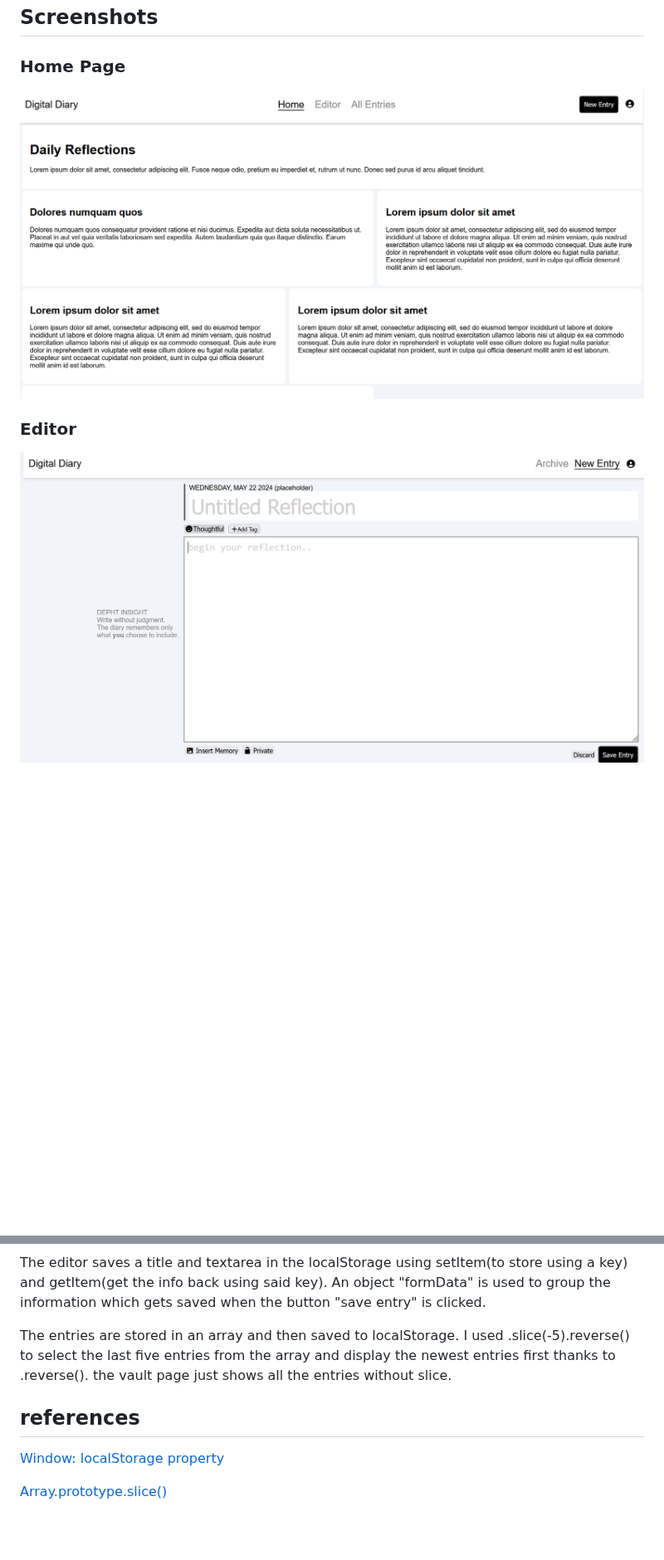
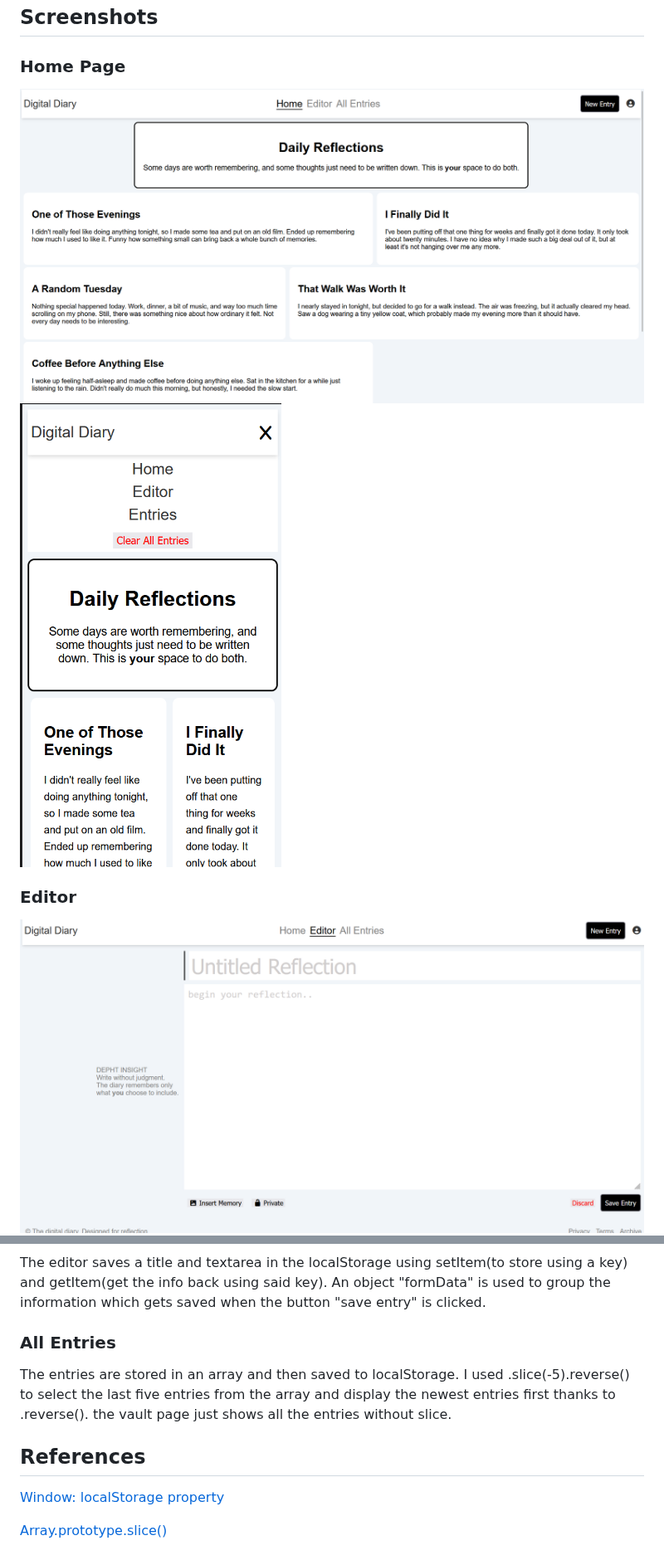
Before and after one commit to AbsoluteMassive/Digital-Diary, a Markdown page: README.md, 2 parts joined by grey strips. Shown at 83% size. GitHub-like rendering; pictures changed too: images/editor.png, images/editorPhone.png (added), images/home.png; blank space fills up the shorter version.

```diff
--- a/README.md
+++ b/README.md
@@ -7,6 +7,7 @@ A digital diary web application.
 ### Home Page
 
 ![Home Page](images/home.png)
+![Phone version page](images/homePhone.png)
 
 ### Editor
 
@@ -23,9 +30,11 @@ The home page displays the 5(I used .slice(-5).reverse() on the array because sl
 The editor saves a title and textarea in the localStorage using setItem(to store using a key) and getItem(get the info back using said key). An object "formData" is used to group the information which gets saved when the button "save entry" is clicked.
+
+### All Entries
 
 The entries are stored in an array and then saved to localStorage. I used
 .slice(-5).reverse() to select the last five entries from the array and display the newest entries first thanks to .reverse(). the vault page just shows all the entries without slice.
 
-## references
+## References
 
 [Window: localStorage property](https://developer.mozilla.org/en-US/docs/Web/API/Window/localStorage)
 
```
Also changed, not shown: other parts of README.md (+6 -0 lines), images/allEntriesPhone.png (added), images/vault.png, 5 other files.
